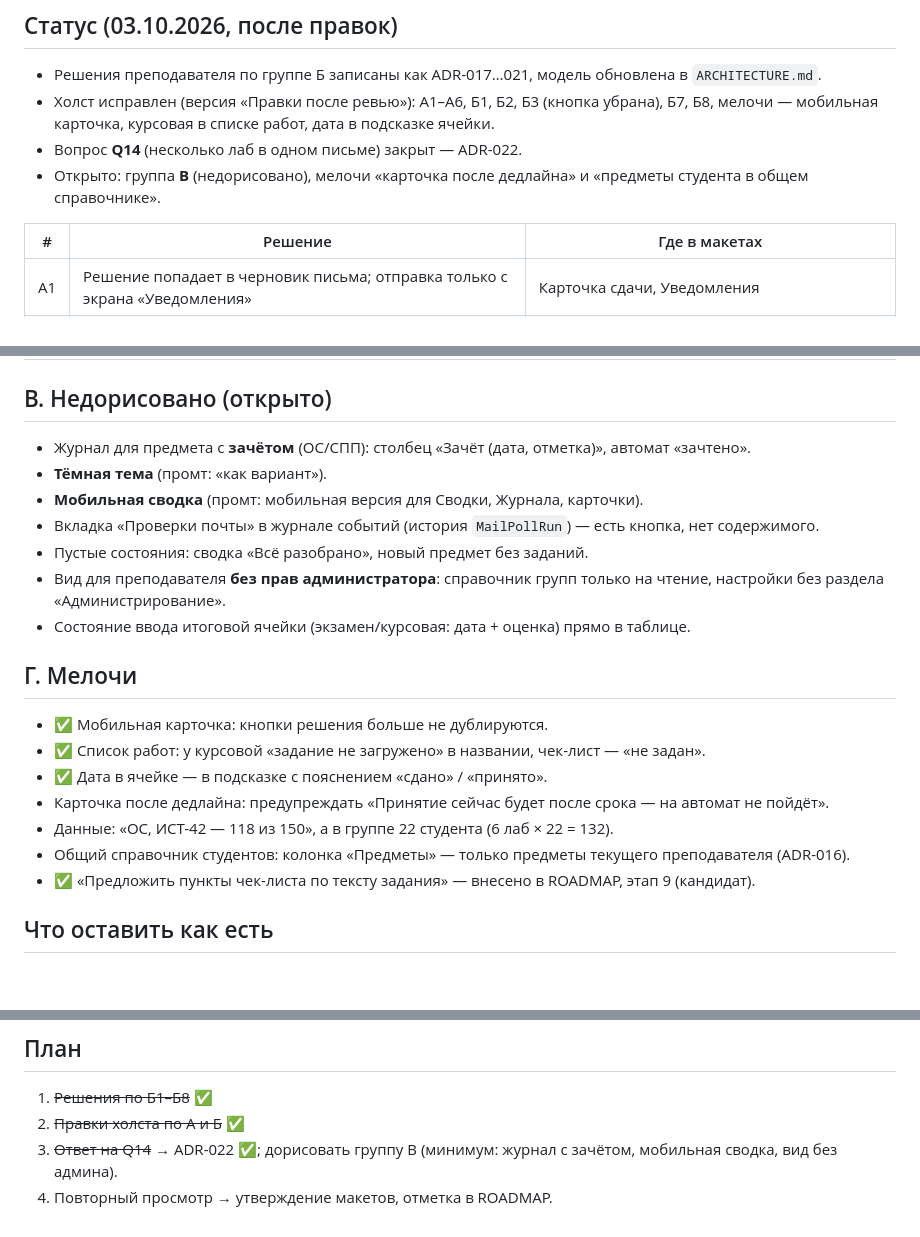
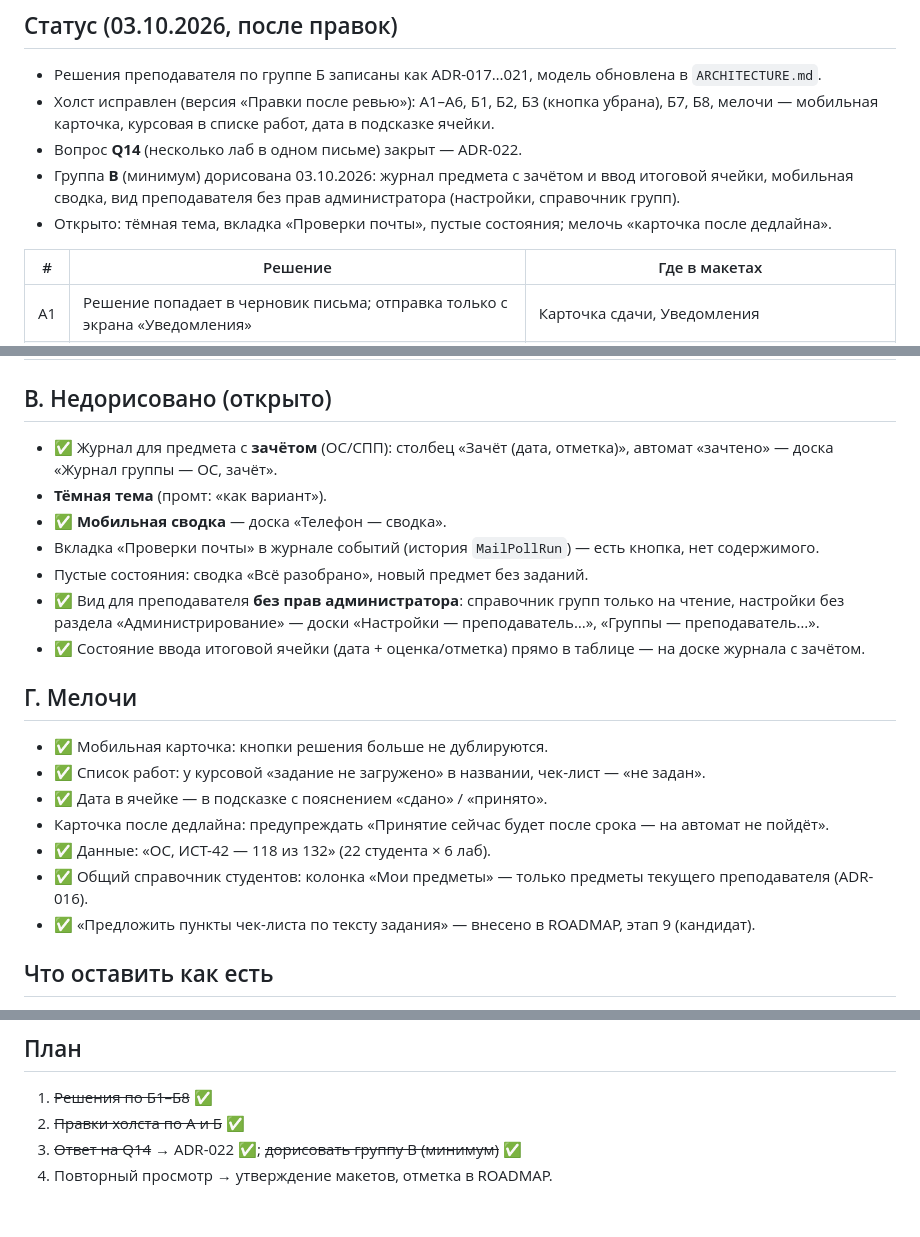
Before and after one commit to Kandaulov/labScaner, a Markdown page: docs/design/DESIGN_REVIEW.md, 3 parts joined by grey strips. Rendered like a GitHub page; blank space fills up the shorter version.

Commit message:
Отметить дорисованные макеты в ревью и плане
Журнал предмета с зачётом и ввод итоговой ячейки, мобильная сводка,
вид преподавателя без прав администратора.

Co-Authored-By: Claude Opus 5.5 <noreply@anthropic.com>
Claude-Session: https://claude.ai/code/session_01YTRAs2XfhWrhKnJTggHnXo

```diff
--- a/docs/design/DESIGN_REVIEW.md
+++ b/docs/design/DESIGN_REVIEW.md
@@ -8,8 +8,9 @@
 - Холст исправлен (версия «Правки после ревью»): А1–А6, Б1, Б2, Б3 (кнопка убрана), Б7, Б8,
   мелочи — мобильная карточка, курсовая в списке работ, дата в подсказке ячейки.
 - Вопрос **Q14** (несколько лаб в одном письме) закрыт — ADR-022.
-- Открыто: группа **В** (недорисовано), мелочи «карточка после дедлайна» и «предметы студента
-  в общем справочнике».
+- Группа **В** (минимум) дорисована 03.10.2026: журнал предмета с зачётом и ввод итоговой ячейки,
+  мобильная сводка, вид преподавателя без прав администратора (настройки, справочник групп).
+- Открыто: тёмная тема, вкладка «Проверки почты», пустые состояния; мелочь «карточка после дедлайна».
 
 | # | Решение | Где в макетах |
 |---|---|---|
@@ -59,13 +60,13 @@
 
 ## В. Недорисовано (открыто)
 
-- Журнал для предмета с **зачётом** (ОС/СПП): столбец «Зачёт (дата, отметка)», автомат «зачтено».
+- ✅ Журнал для предмета с **зачётом** (ОС/СПП): столбец «Зачёт (дата, отметка)», автомат «зачтено» — доска «Журнал группы — ОС, зачёт».
 - **Тёмная тема** (промт: «как вариант»).
-- **Мобильная сводка** (промт: мобильная версия для Сводки, Журнала, карточки).
+- ✅ **Мобильная сводка** — доска «Телефон — сводка».
 - Вкладка «Проверки почты» в журнале событий (история `MailPollRun`) — есть кнопка, нет содержимого.
 - Пустые состояния: сводка «Всё разобрано», новый предмет без заданий.
-- Вид для преподавателя **без прав администратора**: справочник групп только на чтение, настройки без раздела «Администрирование».
-- Состояние ввода итоговой ячейки (экзамен/курсовая: дата + оценка) прямо в таблице.
+- ✅ Вид для преподавателя **без прав администратора**: справочник групп только на чтение, настройки без раздела «Администрирование» — доски «Настройки — преподаватель…», «Группы — преподаватель…».
+- ✅ Состояние ввода итоговой ячейки (дата + оценка/отметка) прямо в таблице — на доске журнала с зачётом.
 
 ## Г. Мелочи
 
@@ -73,8 +74,8 @@
 - ✅ Список работ: у курсовой «задание не загружено» в названии, чек-лист — «не задан».
 - ✅ Дата в ячейке — в подсказке с пояснением «сдано» / «принято».
 - Карточка после дедлайна: предупреждать «Принятие сейчас будет после срока — на автомат не пойдёт».
-- Данные: «ОС, ИСТ-42 — 118 из 150», а в группе 22 студента (6 лаб × 22 = 132).
-- Общий справочник студентов: колонка «Предметы» — только предметы текущего преподавателя (ADR-016).
+- ✅ Данные: «ОС, ИСТ-42 — 118 из 132» (22 студента × 6 лаб).
+- ✅ Общий справочник студентов: колонка «Мои предметы» — только предметы текущего преподавателя (ADR-016).
 - ✅ «Предложить пункты чек-листа по тексту задания» — внесено в ROADMAP, этап 9 (кандидат).
 
 ## Что оставить как есть
@@ -90,5 +91,5 @@
 
 1. ~~Решения по Б1–Б8~~ ✅
 2. ~~Правки холста по А и Б~~ ✅
-3. ~~Ответ на Q14~~ → ADR-022 ✅; дорисовать группу В (минимум: журнал с зачётом, мобильная сводка, вид без админа).
+3. ~~Ответ на Q14~~ → ADR-022 ✅; ~~дорисовать группу В (минимум)~~ ✅
 4. Повторный просмотр → утверждение макетов, отметка в ROADMAP.
```
Also changed, not shown: docs/ROADMAP.md (+1 -1 lines).
